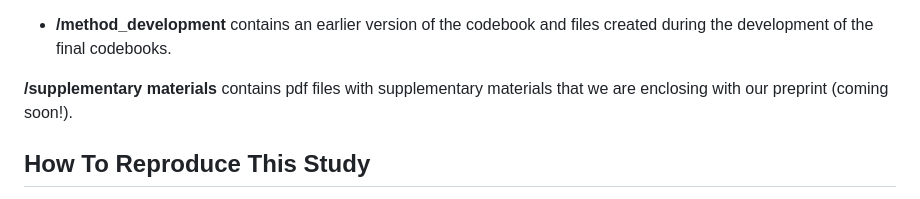
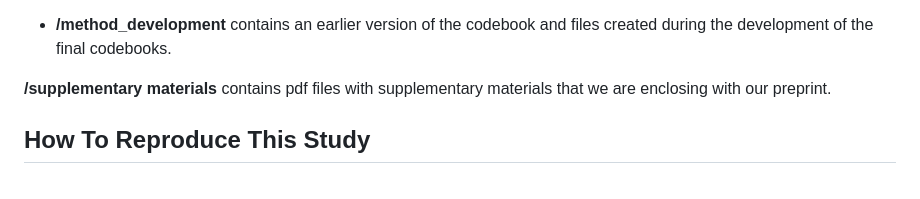
Before and after one commit to anniria/igt-methodological-flexibility, a Markdown page: README.md, the part around one of its changes. Drawn GitHub-style.

```diff
--- a/README.md
+++ b/README.md
@@ -32,7 +32,7 @@ Annika Külpmann, Jan-Paul Ries, Ian Hussey, Malte Elson.
 
 + **/method_development** contains an earlier version of the codebook and files created during the development of the final codebooks.
 
-**/supplementary materials** contains pdf files with supplementary materials that we are enclosing with our preprint (coming soon!).
+**/supplementary materials** contains pdf files with supplementary materials that we are enclosing with our preprint.
 
 ## How To Reproduce This Study
 
```
Also changed, not shown: other parts of README.md (+2 -2 lines).
